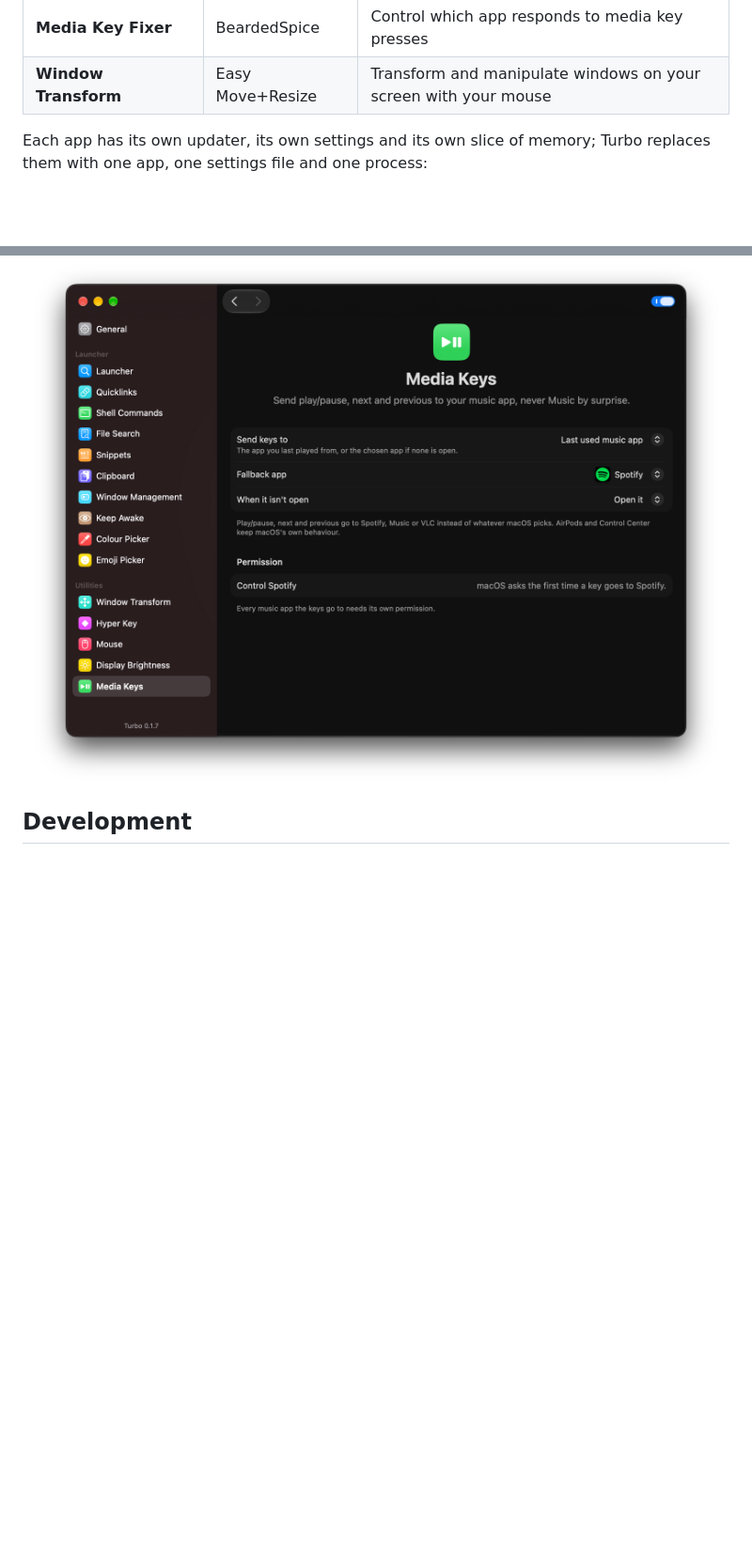
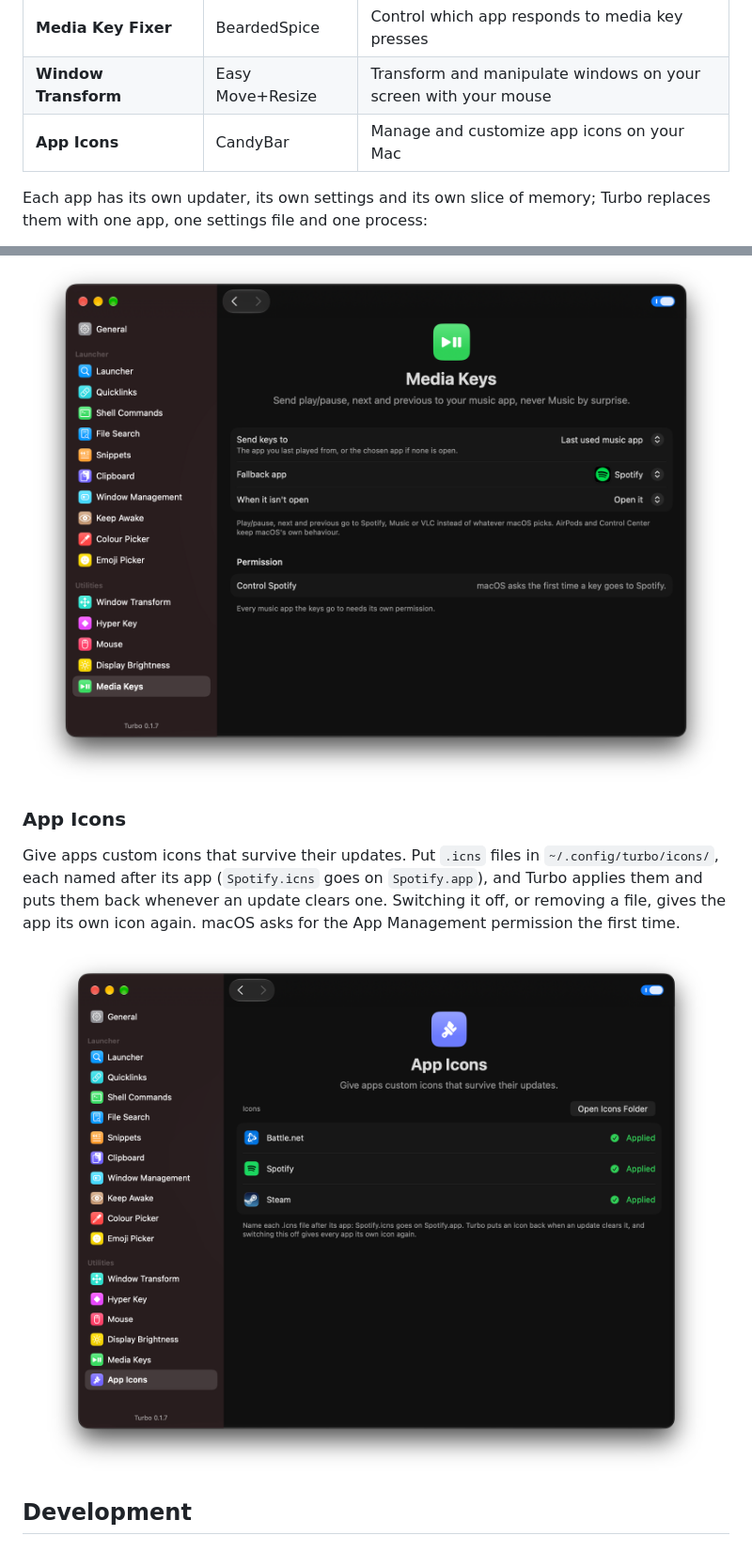
Before and after one commit to jamieweavis/turbo, a Markdown page: README.md, 2 parts joined by grey strips. Shown at 94% size. Rendered like a GitHub page; pictures changed too: .github/screenshots/app-icons.png (added); blank space fills up the shorter version.

```diff
--- a/README.md
+++ b/README.md
@@ -46,6 +46,7 @@ Many Mac users end up running a handful of menu bar apps to fill the gaps in mac
 | **Brightness Key Fixer** | MonitorControl | Allow brightness keys to control external monitors |
 | **Media Key Fixer** | BeardedSpice | Control which app responds to media key presses |
 | **Window Transform** | Easy Move+Resize | Transform and manipulate windows on your screen with your mouse |
+| **App Icons** | CandyBar | Manage and customize app icons on your Mac |
 
 
 Each app has its own updater, its own settings and its own slice of memory; Turbo replaces them with one app, one settings file and one process:
@@ -208,6 +210,12 @@ Make the keyboard's brightness keys work on external monitors, by talking to the
 Send play/pause, next and previous to Spotify, Music or VLC (whichever you used last, or always the one you pick), so they never launch Apple Music. Also in the palette as Play/Pause, Next Track and Previous Track.
 
 <p align="center"><img src=".github/screenshots/media-keys.png" alt="Media Keys settings"></p>
+
+### App Icons
+
+Give apps custom icons that survive their updates. Put `.icns` files in `~/.config/turbo/icons/`, each named after its app (`Spotify.icns` goes on `Spotify.app`), and Turbo applies them and puts them back whenever an update clears one. Switching it off, or removing a file, gives the app its own icon again. macOS asks for the App Management permission the first time.
+
+<p align="center"><img src=".github/screenshots/app-icons.png" alt="App Icons settings"></p>
 
 ## Development
 
```
Also changed, not shown: other parts of README.md (+1 -0 lines), CLAUDE.md (+3 -2 lines), 11 other files.
